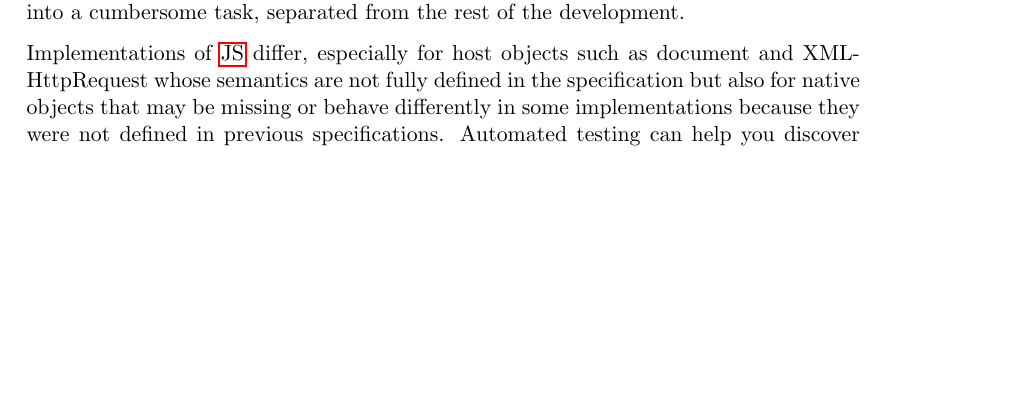
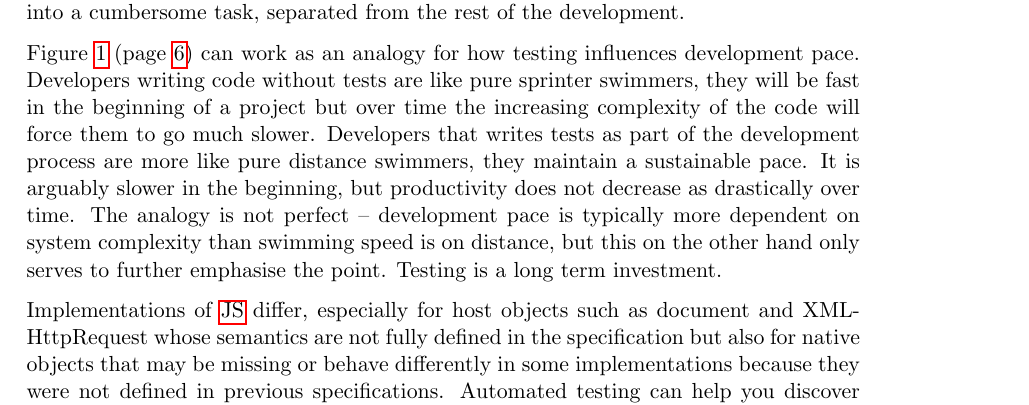
Before and after one commit to emilwall/exjobb, a LaTeX thesis (exjobb_thesis_emilwall.tex): part of page 5 of 44 before the commit and part of page 5 of 45 after it, cut so that both start at the same text, the shorter picture padded with empty space. Compiled offline with pdfLaTeX.

Commit message:
Add analogy to sprinter and long distance swimmers, with picture
Update PDF

```diff
--- a/exjobb_thesis_emilwall.tex
+++ b/exjobb_thesis_emilwall.tex
@@ -13,6 +13,7 @@
 \usepackage{enumitem} % resume numbering in enumerations and customize list appearence
 \usepackage[bottom = 110pt]{geometry} % to change the page dimensions
 \geometry{a4paper} % paper format, could also be placed in documentclass options
+\usepackage{float} % Enable placing images in middle of text
 \usepackage{graphicx} % support the \includegraphics command and options
 \usepackage{pgfplots} % charts and graphs
 \pgfplotsset{compat=1.8} % Avoid running in backwards compatibility mode (unsuitable tick labels; missing features)
@@ -91,3 +92,5 @@ nodes near coords, nodes near coords align={horizontal},
 \label{subsec:motivation}
 
 Why testing, you may ask. Jack Franklin, a young \gls{js} blogger from the UK, gives three reasons: it helps you to plan out your APIs, it allows you to refactor with confidence, and it helps you to discover regression bugs (i.e. when old code breaks because new code has been added). Writing tests to use a library before actually writing the library puts focus on intended usage, leading to a cleaner API. Being able to change and add code without fear of breaking something greatly accelerates productivity, especially for large applications. \cite{JackFranklin} Without tests, the ability to refactor (see section \ref{subsec:refactor}) is greatly hampered and without refactoring, making changes becomes harder over time, the code becomes harder to understand, the number of bugs increases and more time will be spent debugging \cite[p.~47-49]{Refactoring}. In order to avoid this, code should be tested, preferably writing tests first in order to guarantee testability and avoid making testing into a cumbersome task, separated from the rest of the development.
+
+Figure~\ref{fig:distance} (page~\pageref{fig:distance}) can work as an analogy for how testing influences development pace. Developers writing code without tests are like pure sprinter swimmers, they will be fast in the beginning of a project but over time the increasing complexity of the code will force them to go much slower. Developers that writes tests as part of the development process are more like pure distance swimmers, they maintain a sustainable pace. It is arguably slower in the beginning, but productivity does not decrease as drastically over time. The analogy is not perfect -- development pace is typically more dependent on system complexity than swimming speed is on distance, but this on the other hand only serves to further emphasise the point. Testing is a long term investment.
@@ -94,3 +102,5 @@ Why testing, you may ask. Jack Franklin, a young \gls{js} blogger from the UK, g
+\label{fig:distance}
+\end{figure}
 
 Implementations of \gls{js} differ, especially for host objects such as document and XMLHttpRequest whose semantics are not fully defined in the specification but also for native objects that may be missing or behave differently in some implementations because they were not defined in previous specifications. Automated testing can help you discover bugs that appear due to such deviant behaviour in present and future versions. \gls{js} is also particularly important to test due to its dynamic properties \cite{AutomatedTesting} that complicate static analysis (however, there are lint tools, see sections~\ref{subsec:Lint} and \ref{subsec:refactor}), unwieldy syntax and aberrant object orientation support. \gls{js} is a complex language that requires many work-arounds because of its scoping rules and other unexpected behaviour \cite[appendix A]{GoodParts}. Despite the wide variety of testing frameworks that exists for \gls{js}, it is generally considered that few developers use them and instead rely on manual testing \cite{AutomatedTesting}.
 
```
Also changed, not shown: exjobb_thesis_emilwall.pdf, pics/distance.png (added), exjobb_thesis_emilwall.tex (5 more changed lines).
